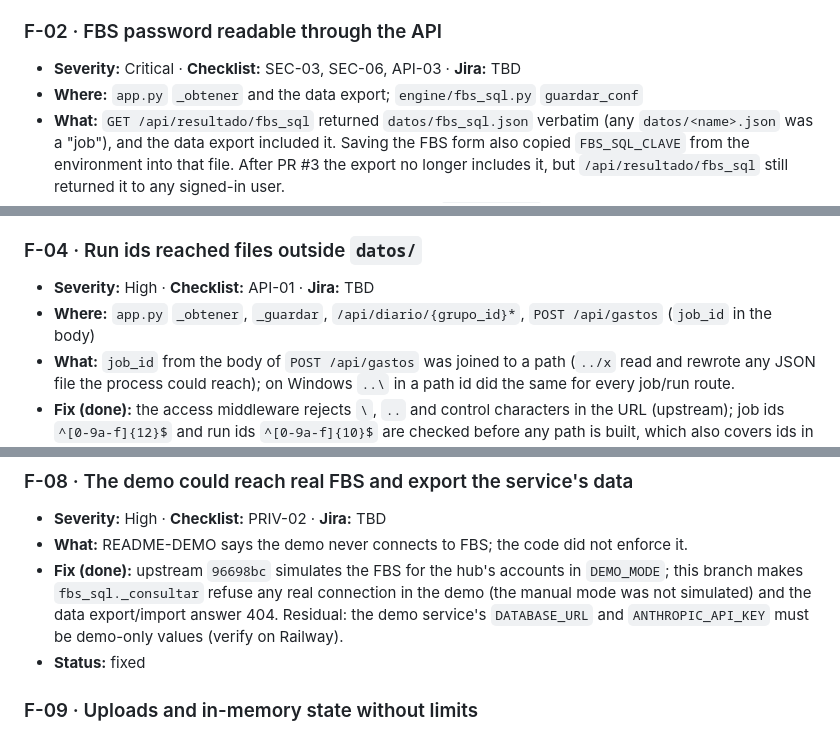
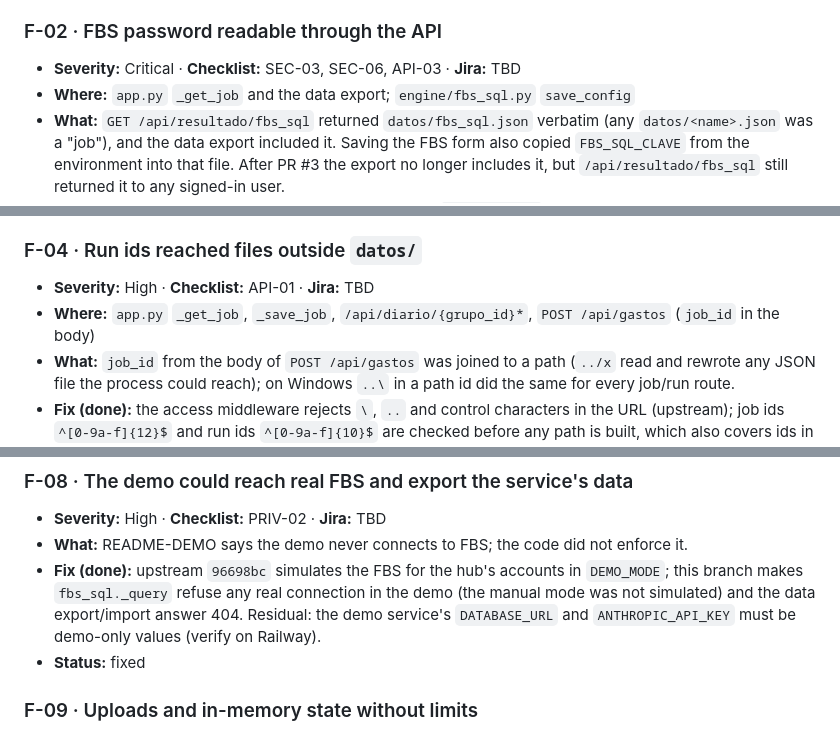
Before and after one commit to eDonkey/conciliador-bancario, a Markdown page: docs/AUDIT-standards.md, 3 parts joined by grey strips. Drawn GitHub-style.

```diff
--- a/docs/AUDIT-standards.md
+++ b/docs/AUDIT-standards.md
@@ -120,7 +120,7 @@ Only ⚠️ / ❌ rows; everything else ✅ or N/A.
 
 ### F-02 · FBS password readable through the API
 - **Severity:** Critical · **Checklist:** SEC-03, SEC-06, API-03 · **Jira:** TBD
-- **Where:** `app.py` `_obtener` and the data export; `engine/fbs_sql.py` `guardar_conf`
+- **Where:** `app.py` `_get_job` and the data export; `engine/fbs_sql.py` `save_config`
 - **What:** `GET /api/resultado/fbs_sql` returned `datos/fbs_sql.json` verbatim (any `datos/<name>.json` was a
   "job"), and the data export included it. Saving the FBS form also copied `FBS_SQL_CLAVE` from the environment
   into that file. After PR #3 the export no longer includes it, but `/api/resultado/fbs_sql` still returned it to
@@ -144,7 +144,7 @@ Only ⚠️ / ❌ rows; everything else ✅ or N/A.
 
 ### F-04 · Run ids reached files outside `datos/`
 - **Severity:** High · **Checklist:** API-01 · **Jira:** TBD
-- **Where:** `app.py` `_obtener`, `_guardar`, `/api/diario/{grupo_id}*`, `POST /api/gastos` (`job_id` in the body)
+- **Where:** `app.py` `_get_job`, `_save_job`, `/api/diario/{grupo_id}*`, `POST /api/gastos` (`job_id` in the body)
 - **What:** `job_id` from the body of `POST /api/gastos` was joined to a path (`../x` read and rewrote any JSON file
   the process could reach); on Windows `..\` in a path id did the same for every job/run route.
 - **Fix (done):** the access middleware rejects `\`, `..` and control characters in the URL (upstream); job ids
@@ -181,7 +181,7 @@ Only ⚠️ / ❌ rows; everything else ✅ or N/A.
 - **Severity:** High · **Checklist:** PRIV-02 · **Jira:** TBD
 - **What:** README-DEMO says the demo never connects to FBS; the code did not enforce it.
 - **Fix (done):** upstream `96698bc` simulates the FBS for the hub's accounts in `DEMO_MODE`; this branch makes
-  `fbs_sql._consultar` refuse any real connection in the demo (the manual mode was not simulated) and the data
+  `fbs_sql._query` refuse any real connection in the demo (the manual mode was not simulated) and the data
   export/import answer 404. Residual: the demo service's `DATABASE_URL` and `ANTHROPIC_API_KEY` must be demo-only
   values (verify on Railway).
 - **Status:** fixed
```
Also changed, not shown: other parts of docs/AUDIT-standards.md (+13 -3 lines).
